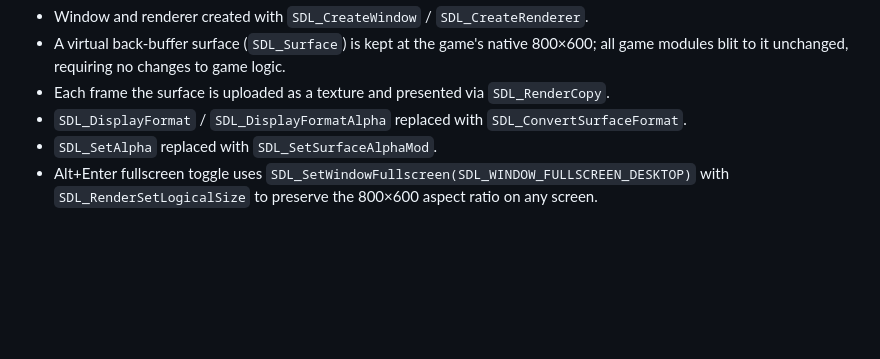
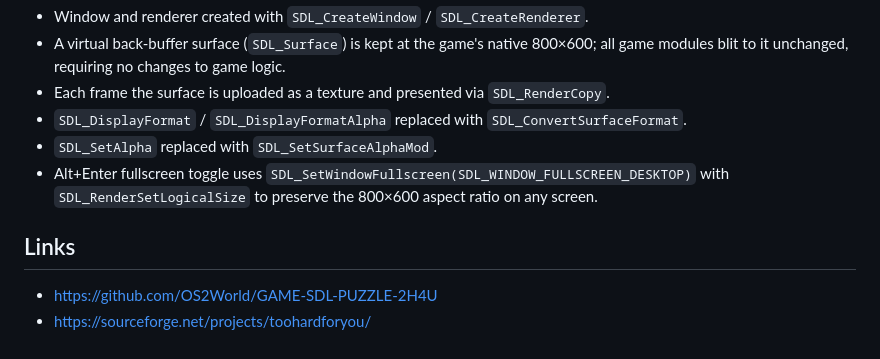
Before and after one commit to OS2World/GAME-SDL-PUZZLE-2H4U, a Markdown page: README.md, the part around the change. Rendered like a GitHub page; blank space fills up the shorter version.

Commit message:
Update README with project links
Added links to project resources.

```diff
--- a/README.md
+++ b/README.md
@@ -86,3 +86,7 @@ The original source used SDL 1.2. The OS/2 port updates the engine to SDL2:
 - `SDL_DisplayFormat` / `SDL_DisplayFormatAlpha` replaced with `SDL_ConvertSurfaceFormat`.
 - `SDL_SetAlpha` replaced with `SDL_SetSurfaceAlphaMod`.
 - Alt+Enter fullscreen toggle uses `SDL_SetWindowFullscreen(SDL_WINDOW_FULLSCREEN_DESKTOP)` with `SDL_RenderSetLogicalSize` to preserve the 800×600 aspect ratio on any screen.
+
+## Links
+* https://github.com/OS2World/GAME-SDL-PUZZLE-2H4U
+* https://sourceforge.net/projects/toohardforyou/
```
